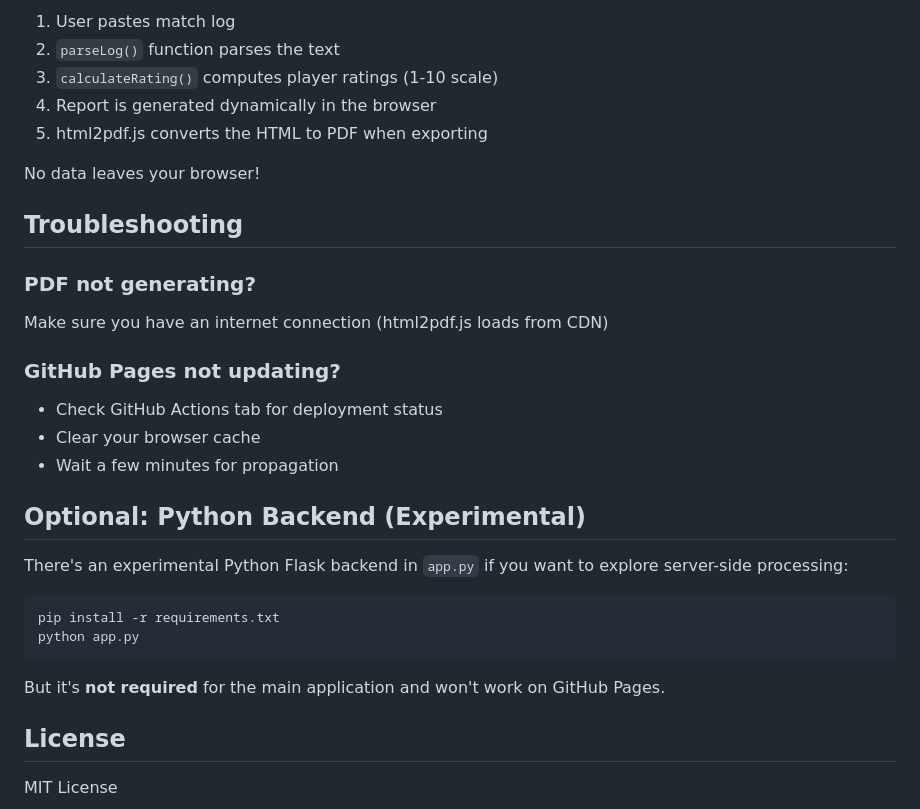
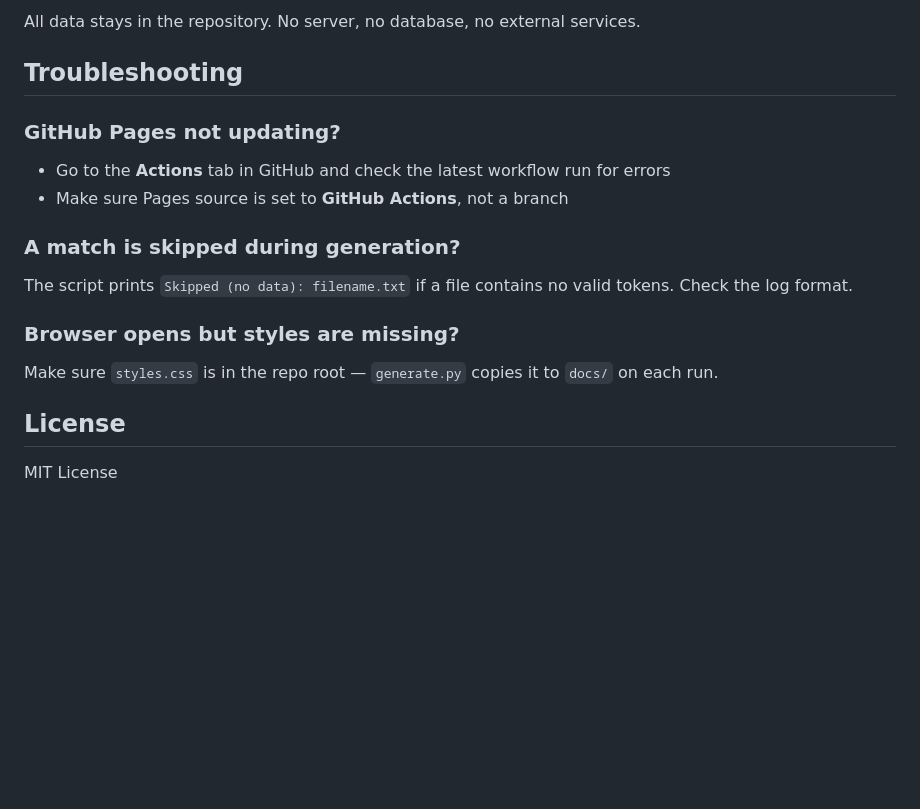
Before and after one commit to lopez12/volleyball_analytics, a Markdown page: README.md, the part around one of its changes. Drawn GitHub-style; blank space fills up the shorter version.

````diff
--- a/README.md
+++ b/README.md
@@ -102,34 +118,20 @@ All processing happens in JavaScript:
 
-1. User pastes match log
-2. `parseLog()` function parses the text
-3. `calculateRating()` computes player ratings (1-10 scale)
-4. Report is generated dynamically in the browser
-5. html2pdf.js converts the HTML to PDF when exporting
-
-No data leaves your browser!
+All data stays in the repository. No server, no database, no external services.
 
 ## Troubleshooting
 
-### PDF not generating?
-
-Make sure you have an internet connection (html2pdf.js loads from CDN)
-
 ### GitHub Pages not updating?
 
-- Check GitHub Actions tab for deployment status
-- Clear your browser cache
-- Wait a few minutes for propagation
+- Go to the **Actions** tab in GitHub and check the latest workflow run for errors
+- Make sure Pages source is set to **GitHub Actions**, not a branch
 
-## Optional: Python Backend (Experimental)
+### A match is skipped during generation?
 
-There's an experimental Python Flask backend in `app.py` if you want to explore server-side processing:
+The script prints `Skipped (no data): filename.txt` if a file contains no valid tokens. Check the log format.
 
-```bash
-pip install -r requirements.txt
-python app.py
-```
+### Browser opens but styles are missing?
 
-But it's **not required** for the main application and won't work on GitHub Pages.
+Make sure `styles.css` is in the repo root — `generate.py` copies it to `docs/` on each run.
 
 ## License
 
````
Also changed, not shown: other parts of README.md (+101 -85 lines).
